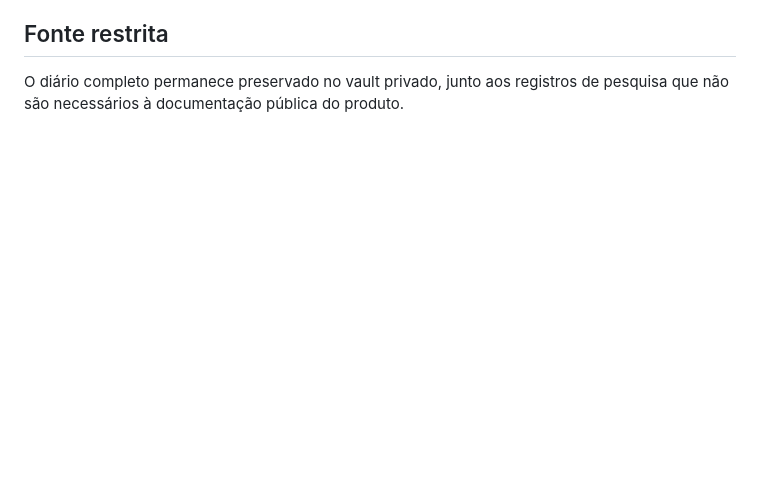
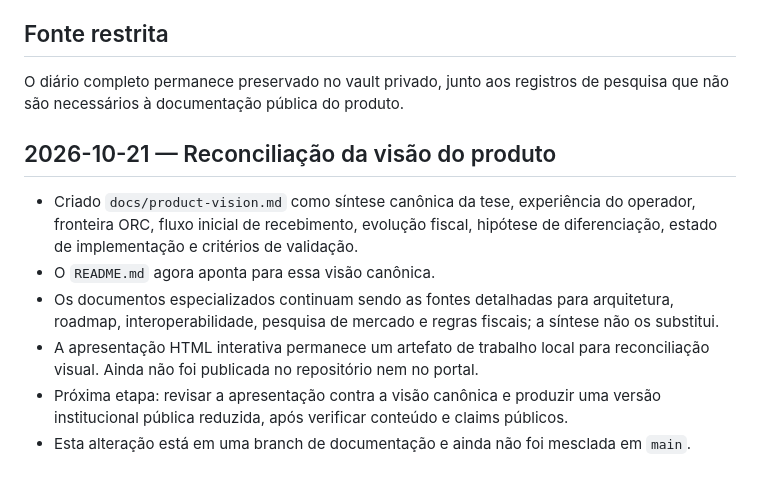
Before and after one commit to symbeon-labs/3l0-vision, a Markdown page: docs/field-journal.md, the part around the change. Drawn GitHub-style; blank space fills up the shorter version.

Commit message:
docs: record product vision reconciliation

```diff
--- a/docs/field-journal.md
+++ b/docs/field-journal.md
@@ -60,3 +60,12 @@ O Caso 01 público foi minimizado para remover detalhes comerciais específicos.
 ## Fonte restrita
 
 O diário completo permanece preservado no vault privado, junto aos registros de pesquisa que não são necessários à documentação pública do produto.
+
+## 2026-10-21 — Reconciliação da visão do produto
+
+- Criado `docs/product-vision.md` como síntese canônica da tese, experiência do operador, fronteira ORC, fluxo inicial de recebimento, evolução fiscal, hipótese de diferenciação, estado de implementação e critérios de validação.
+- O `README.md` agora aponta para essa visão canônica.
+- Os documentos especializados continuam sendo as fontes detalhadas para arquitetura, roadmap, interoperabilidade, pesquisa de mercado e regras fiscais; a síntese não os substitui.
+- A apresentação HTML interativa permanece um artefato de trabalho local para reconciliação visual. Ainda não foi publicada no repositório nem no portal.
+- Próxima etapa: revisar a apresentação contra a visão canônica e produzir uma versão institucional pública reduzida, após verificar conteúdo e claims públicos.
+- Esta alteração está em uma branch de documentação e ainda não foi mesclada em `main`.
```
